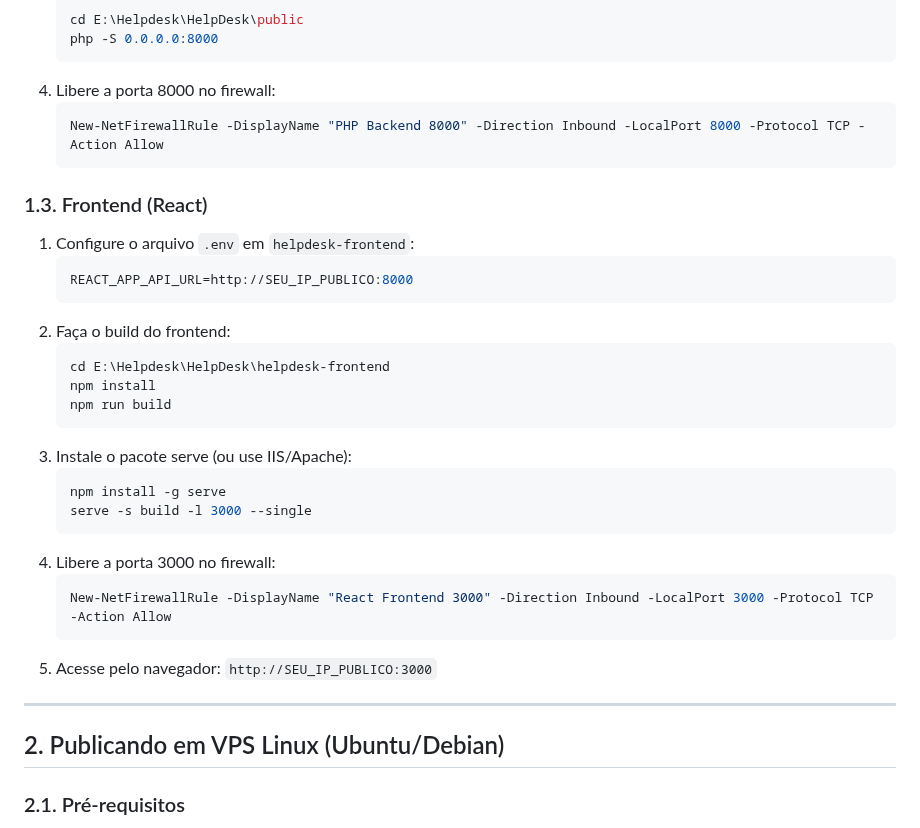
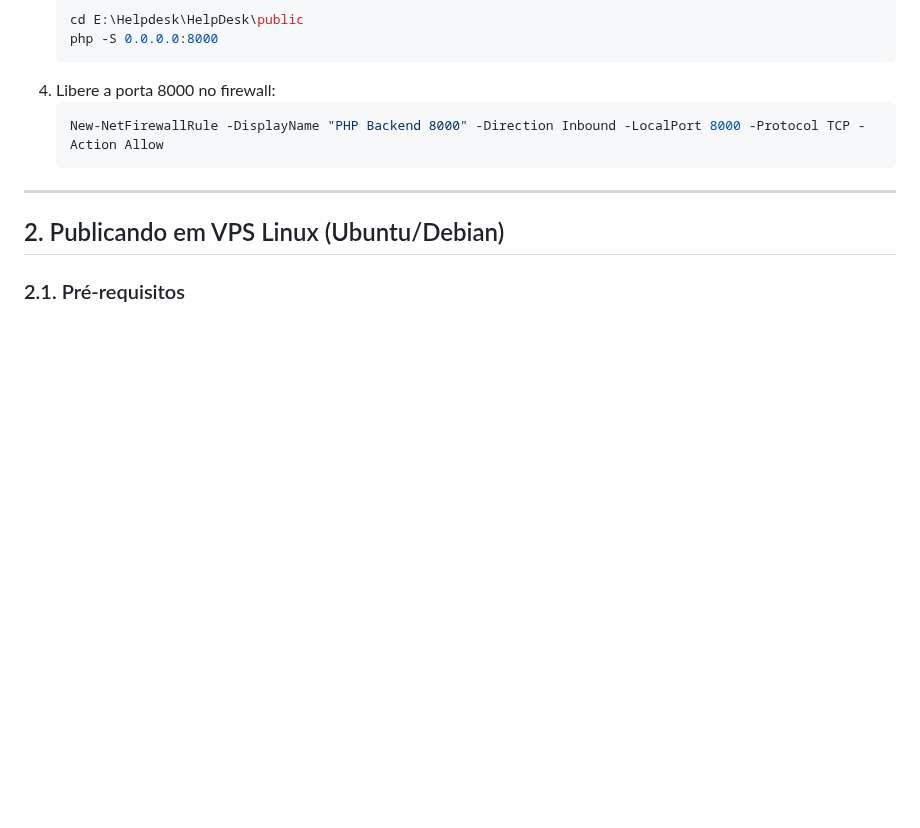
Before and after one commit to g-arezi/HelpDesk, a Markdown page: README.md, the part around one of its changes. Drawn GitHub-style; blank space fills up the shorter version.

````diff
--- a/README.md
+++ b/README.md
@@ -234,28 +234,6 @@ Este guia detalha como publicar o sistema HelpDesk em diferentes ambientes, incl
    New-NetFirewallRule -DisplayName "PHP Backend 8000" -Direction Inbound -LocalPort 8000 -Protocol TCP -Action Allow
    ```
 
-### 1.3. Frontend (React)
-1. Configure o arquivo `.env` em `helpdesk-frontend`:
-   ```env
-   REACT_APP_API_URL=http://SEU_IP_PUBLICO:8000
-   ```
-2. Faça o build do frontend:
-   ```powershell
-   cd E:\Helpdesk\HelpDesk\helpdesk-frontend
-   npm install
-   npm run build
-   ```
-3. Instale o pacote serve (ou use IIS/Apache):
-   ```powershell
-   npm install -g serve
-   serve -s build -l 3000 --single
-   ```
-4. Libere a porta 3000 no firewall:
-   ```powershell
-   New-NetFirewallRule -DisplayName "React Frontend 3000" -Direction Inbound -LocalPort 3000 -Protocol TCP -Action Allow
-   ```
-5. Acesse pelo navegador: `http://SEU_IP_PUBLICO:3000`
-
 ---
 
 ## 2. Publicando em VPS Linux (Ubuntu/Debian)
````
Also changed, not shown: other parts of README.md (+7 -41 lines).
